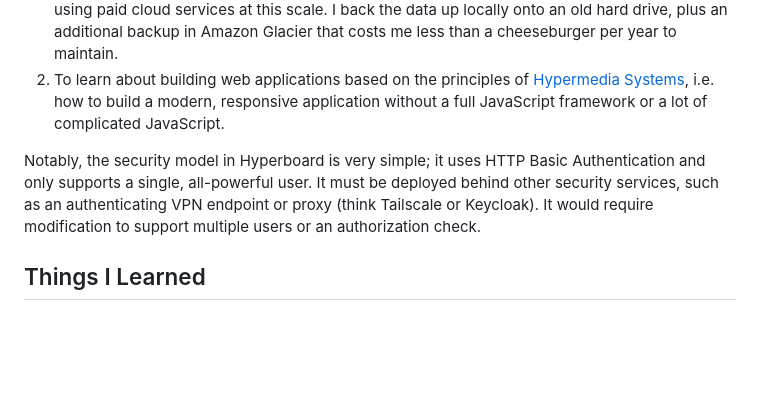
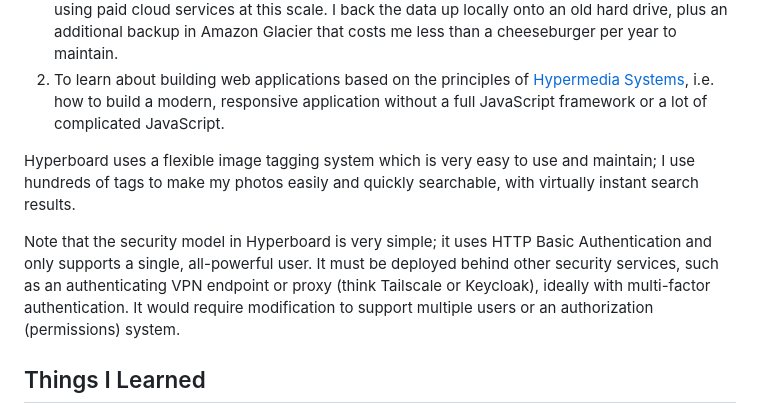
Before and after one commit to dharmab/hyperboard, a Markdown page: README.md, the part around the change. Rendered like a GitHub page; blank space fills up the shorter version.

Commit message:
Update README (#49)
Updated the README to clarify the security model and added information
about the image tagging system.

```diff
--- a/README.md
+++ b/README.md
@@ -13,7 +13,9 @@ It's for me. I made it:
 1. To replace a very old and somewhat complicated Python+Javascript webapp I used to self-host my personal photography on my home server. My data is in the 100s of GB range. When I built my home server, SSDs were cheap, so self-hosting my photos was a tiny fraction of the price of using paid cloud services at this scale. I back the data up locally onto an old hard drive, plus an additional backup in Amazon Glacier that costs me less than a cheeseburger per year to maintain.
 2. To learn about building web applications based on the principles of [Hypermedia Systems](https://hypermedia.systems), i.e. how to build a modern, responsive application without a full JavaScript framework or a lot of complicated JavaScript.
 
-Notably, the security model in Hyperboard is very simple; it uses HTTP Basic Authentication and only supports a single, all-powerful user. It must be deployed behind other security services, such as an authenticating VPN endpoint or proxy (think Tailscale or Keycloak). It would require modification to support multiple users or an authorization check.
+Hyperboard uses a flexible image tagging system which is very easy to use and maintain; I use hundreds of tags to make my photos easily and quickly searchable, with virtually instant search results.
+
+Note that the security model in Hyperboard is very simple; it uses HTTP Basic Authentication and only supports a single, all-powerful user. It must be deployed behind other security services, such as an authenticating VPN endpoint or proxy (think Tailscale or Keycloak), ideally with multi-factor authentication. It would require modification to support multiple users or an authorization (permissions) system.
 
 ## Things I Learned
 
```
